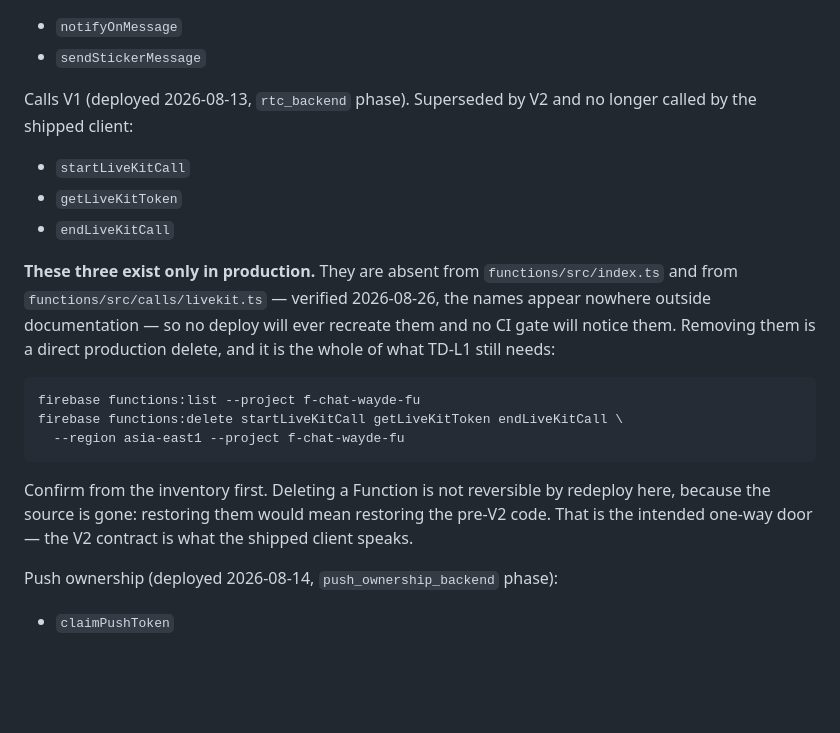
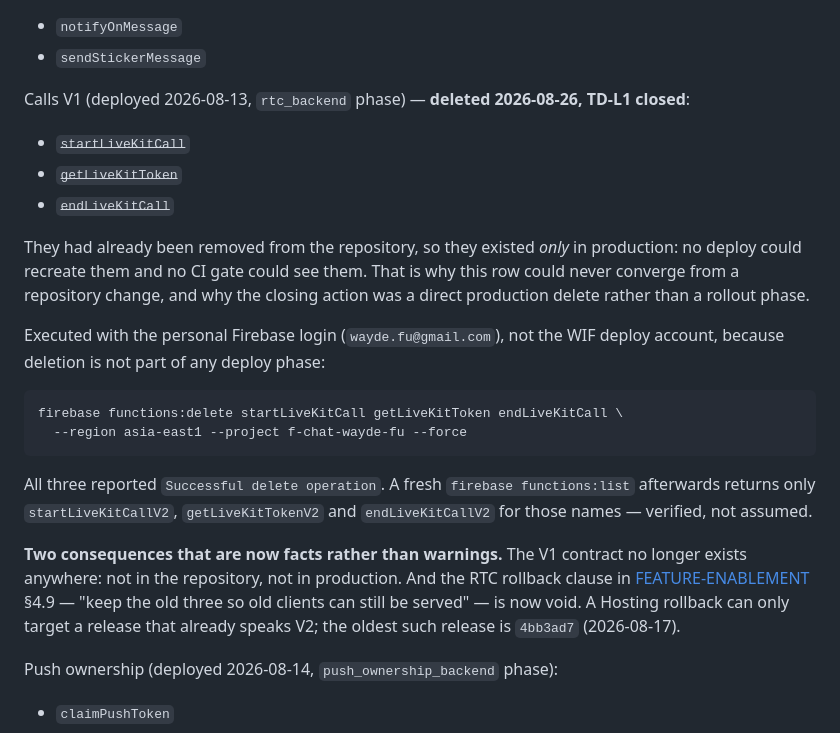
Before and after one commit to waydefu/chat-beta, a Markdown page: docs/HANDOFF.md, the part around the change. Rendered like a GitHub page; blank space fills up the shorter version.

Commit message:
docs: record the TD-L1 removal, and retire the clause it invalidated (#80)
The three V1 RTC callables are gone from production. They had already
been removed from the repository, so they existed only there: no rollout
could recreate them and no CI gate could see them, which is why this row
could never converge from a repository change.

Run with the personal Firebase login rather than the WIF account,
because removal is not part of any rollout phase. All three reported a
successful operation, and a fresh inventory afterwards returns only the
V2 names -- verified rather than assumed.

Two things stop being warnings and become facts. The V1 contract now
exists nowhere, repository or production. And the RTC rollback clause in
FEATURE-ENABLEMENT 4.9 -- "keep the old three so old clients can still
be served" -- is void; it now says so in place rather than reading as
live advice. The oldest release a Hosting rollback can target is
4bb3ad7, the first one that speaks V2.

Co-authored-by: Claude Opus 5 <noreply@anthropic.com>

````diff
--- a/docs/HANDOFF.md
+++ b/docs/HANDOFF.md
@@ -72,29 +72,37 @@ Notifications and stickers (deployed 2026-08-13, `notification_backend` phase):
 - `notifyOnMessage`
 - `sendStickerMessage`
 
-Calls V1 (deployed 2026-08-13, `rtc_backend` phase). Superseded by V2 and no
-longer called by the shipped client:
+Calls V1 (deployed 2026-08-13, `rtc_backend` phase) — **deleted 2026-08-26,
+TD-L1 closed**:
 
-- `startLiveKitCall`
-- `getLiveKitToken`
-- `endLiveKitCall`
+- ~~`startLiveKitCall`~~
+- ~~`getLiveKitToken`~~
+- ~~`endLiveKitCall`~~
 
-**These three exist only in production.** They are absent from
-`functions/src/index.ts` and from `functions/src/calls/livekit.ts` — verified
-2026-08-26, the names appear nowhere outside documentation — so no deploy will
-ever recreate them and no CI gate will notice them. Removing them is a direct
-production delete, and it is the whole of what TD-L1 still needs:
+They had already been removed from the repository, so they existed *only* in
+production: no deploy could recreate them and no CI gate could see them. That is
+why this row could never converge from a repository change, and why the closing
+action was a direct production delete rather than a rollout phase.
+
+Executed with the personal Firebase login (`wayde.fu@gmail.com`), not the WIF
+deploy account, because deletion is not part of any deploy phase:
 
 ```bash
-firebase functions:list --project f-chat-wayde-fu
 firebase functions:delete startLiveKitCall getLiveKitToken endLiveKitCall \
-  --region asia-east1 --project f-chat-wayde-fu
+  --region asia-east1 --project f-chat-wayde-fu --force
 ```
 
-Confirm from the inventory first. Deleting a Function is not reversible by
-redeploy here, because the source is gone: restoring them would mean restoring
-the pre-V2 code. That is the intended one-way door — the V2 contract is what the
-shipped client speaks.
+All three reported `Successful delete operation`. A fresh
+`firebase functions:list` afterwards returns only `startLiveKitCallV2`,
+`getLiveKitTokenV2` and `endLiveKitCallV2` for those names — verified, not
+assumed.
+
+**Two consequences that are now facts rather than warnings.** The V1 contract no
+longer exists anywhere: not in the repository, not in production. And the RTC
+rollback clause in [FEATURE-ENABLEMENT](FEATURE-ENABLEMENT.md) §4.9 — "keep the
+old three so old clients can still be served" — is now void. A Hosting rollback
+can only target a release that already speaks V2; the oldest such release is
+`4bb3ad7` (2026-08-17).
 
 Push ownership (deployed 2026-08-14, `push_ownership_backend` phase):
 
````
Also changed, not shown: docs/FEATURE-ENABLEMENT.md (+1 -1 lines), docs/TECH-DEBT.md (+1 -1 lines).
